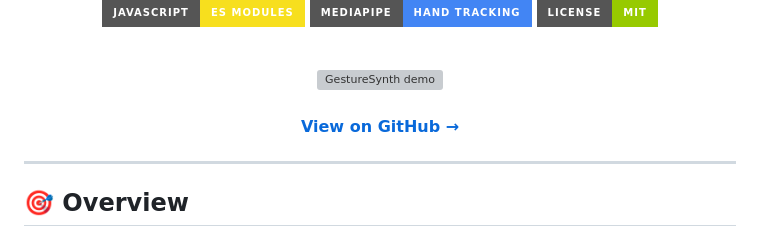
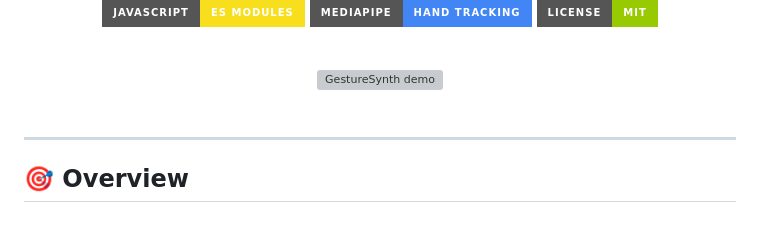
Before and after one commit to amerob/GestureSynth, a Markdown page: README.md, the part around the change. GitHub-like rendering; badges without logos; grey boxes are pictures that could not be loaded.

```diff
--- a/README.md
+++ b/README.md
@@ -17,7 +17,6 @@
 
 <br>
 
-[**View on GitHub →**](https://github.com/amerob/GestureSynth)
 
 </div>
 
```
